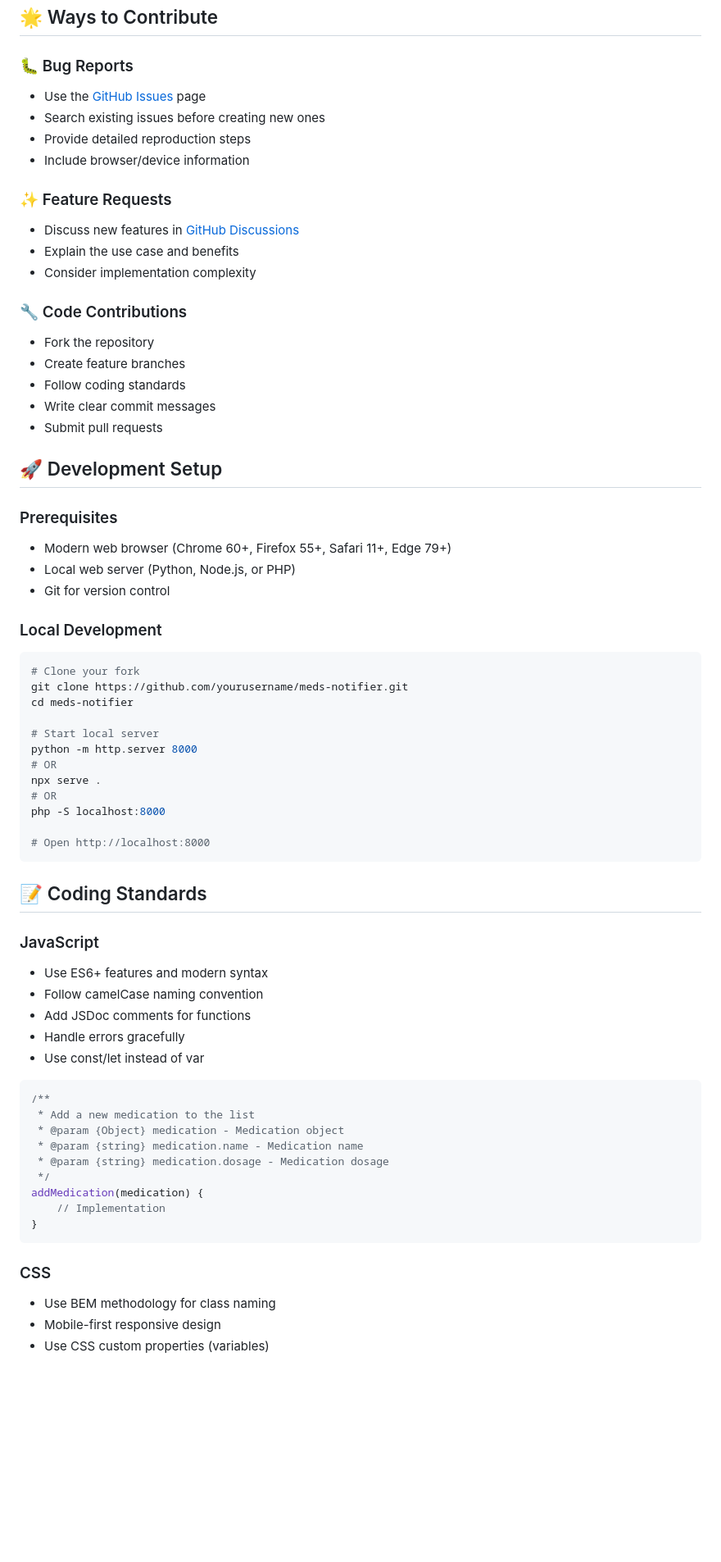
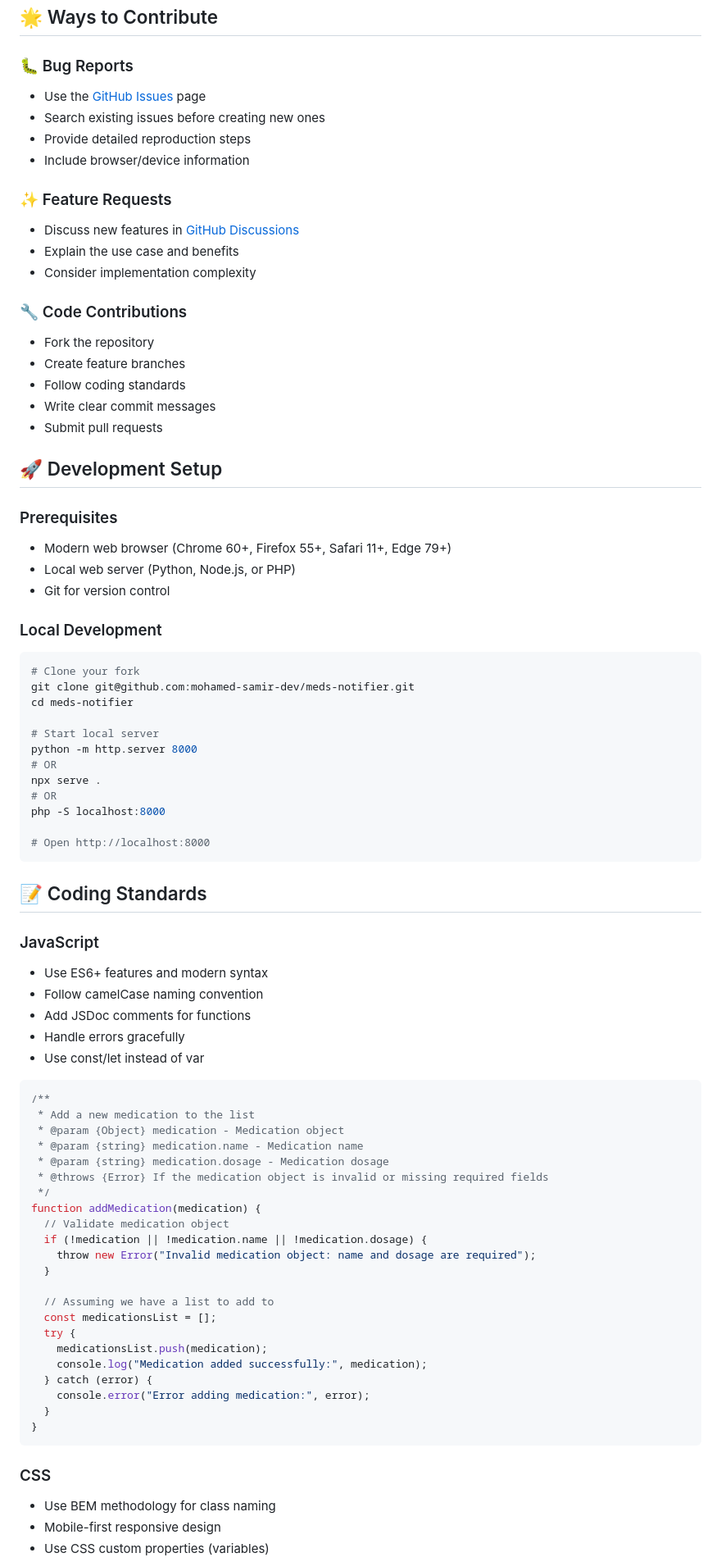
Before and after one commit to mohamed-samir-dev/meds-notifier, a Markdown page: docs/CONTRIBUTING.md, the part around the change printed below. Shown: that part at 82% size. Drawn GitHub-style; blank space fills up the shorter version.

````diff
--- a/docs/CONTRIBUTING.md
+++ b/docs/CONTRIBUTING.md
@@ -16,6 +18,7 @@ Thank you for your interest in contributing to the Medication Reminder project!
 - Consider implementation complexity
 
 ### 🔧 Code Contributions
+
 - Fork the repository
 - Create feature branches
 - Follow coding standards
@@ -25,14 +28,16 @@ Thank you for your interest in contributing to the Medication Reminder project!
 ## 🚀 Development Setup
 
 ### Prerequisites
+
 - Modern web browser (Chrome 60+, Firefox 55+, Safari 11+, Edge 79+)
 - Local web server (Python, Node.js, or PHP)
 - Git for version control
 
 ### Local Development
+
 ```bash
 # Clone your fork
-git clone https://github.com/yourusername/meds-notifier.git
+git clone git@github.com:mohamed-samir-dev/meds-notifier.git
 cd meds-notifier
 
 # Start local server
@@ -48,6 +53,7 @@ php -S localhost:8000
 ## 📝 Coding Standards
 
 ### JavaScript
+
 - Use ES6+ features and modern syntax
 - Follow camelCase naming convention
 - Add JSDoc comments for functions
@@ -60,13 +66,27 @@ php -S localhost:8000
  * @param {Object} medication - Medication object
  * @param {string} medication.name - Medication name
  * @param {string} medication.dosage - Medication dosage
+ * @throws {Error} If the medication object is invalid or missing required fields
  */
-addMedication(medication) {
-    // Implementation
+function addMedication(medication) {
+  // Validate medication object
+  if (!medication || !medication.name || !medication.dosage) {
+    throw new Error("Invalid medication object: name and dosage are required");
+  }
+
+  // Assuming we have a list to add to
+  const medicationsList = [];
+  try {
+    medicationsList.push(medication);
+    console.log("Medication added successfully:", medication);
+  } catch (error) {
+    console.error("Error adding medication:", error);
+  }
 }
 ```
 
 ### CSS
+
 - Use BEM methodology for class naming
 - Mobile-first responsive design
 - Use CSS custom properties (variables)
````
Also changed, not shown: other parts of docs/CONTRIBUTING.md (+52 -5 lines).
